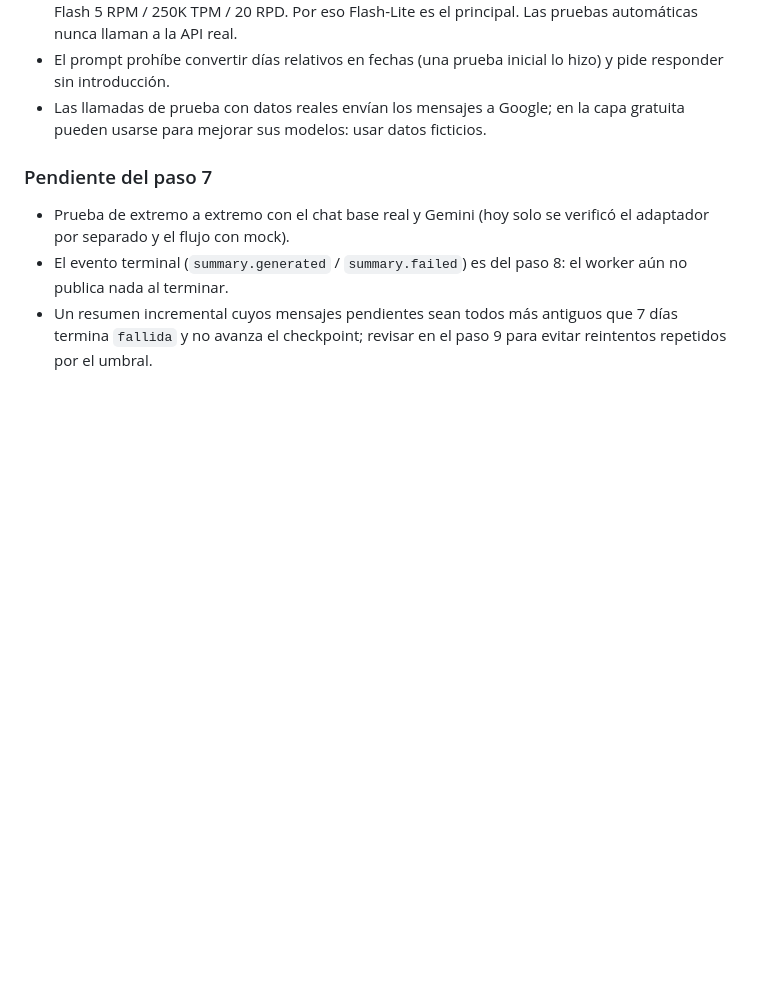
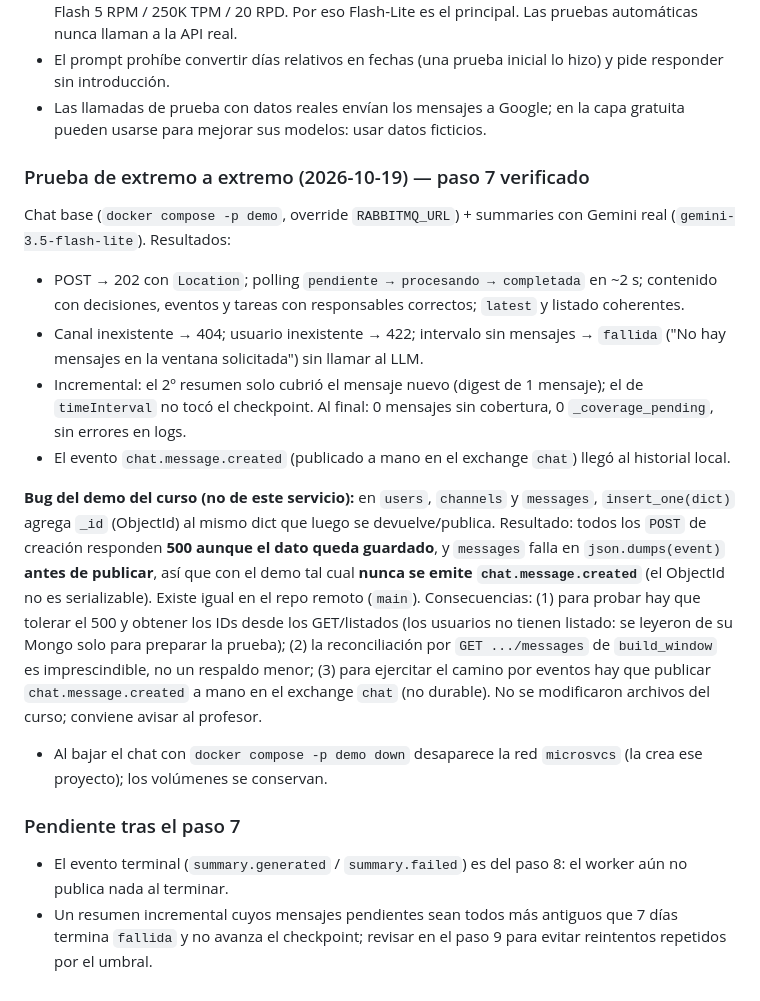
Before and after one commit to marcel-silva27/summaries-service, a Markdown page: CLAUDE.md, the part around the change. Rendered like a GitHub page; blank space fills up the shorter version.

Commit message:
Documentar prueba end2end del paso 7 y bug del demo del curso
Co-Authored-By: Claude Sonnet 5.5 <noreply@anthropic.com>

```diff
--- a/CLAUDE.md
+++ b/CLAUDE.md
@@ -183,7 +183,16 @@ Abiertos, por prioridad:
 - El prompt prohíbe convertir días relativos en fechas (una prueba inicial lo hizo) y pide responder sin introducción.
 - Las llamadas de prueba con datos reales envían los mensajes a Google; en la capa gratuita pueden usarse para mejorar sus modelos: usar datos ficticios.
 
-### Pendiente del paso 7
-- Prueba de extremo a extremo con el chat base real y Gemini (hoy solo se verificó el adaptador por separado y el flujo con mock).
+### Prueba de extremo a extremo (2026-10-19) — paso 7 verificado
+Chat base (`docker compose -p demo`, override `RABBITMQ_URL`) + summaries con Gemini real (`gemini-3.5-flash-lite`). Resultados:
+- POST → 202 con `Location`; polling `pendiente → procesando → completada` en ~2 s; contenido con decisiones, eventos y tareas con responsables correctos; `latest` y listado coherentes.
+- Canal inexistente → 404; usuario inexistente → 422; intervalo sin mensajes → `fallida` ("No hay mensajes en la ventana solicitada") sin llamar al LLM.
+- Incremental: el 2º resumen solo cubrió el mensaje nuevo (digest de 1 mensaje); el de `timeInterval` no tocó el checkpoint. Al final: 0 mensajes sin cobertura, 0 `_coverage_pending`, sin errores en logs.
+- El evento `chat.message.created` (publicado a mano en el exchange `chat`) llegó al historial local.
+
+**Bug del demo del curso (no de este servicio):** en `users`, `channels` y `messages`, `insert_one(dict)` agrega `_id` (ObjectId) al mismo dict que luego se devuelve/publica. Resultado: todos los `POST` de creación responden **500 aunque el dato queda guardado**, y `messages` falla en `json.dumps(event)` **antes de publicar**, así que con el demo tal cual **nunca se emite `chat.message.created`** (el ObjectId no es serializable). Existe igual en el repo remoto (`main`). Consecuencias: (1) para probar hay que tolerar el 500 y obtener los IDs desde los GET/listados (los usuarios no tienen listado: se leyeron de su Mongo solo para preparar la prueba); (2) la reconciliación por `GET .../messages` de `build_window` es imprescindible, no un respaldo menor; (3) para ejercitar el camino por eventos hay que publicar `chat.message.created` a mano en el exchange `chat` (no durable). No se modificaron archivos del curso; conviene avisar al profesor.
+- Al bajar el chat con `docker compose -p demo down` desaparece la red `microsvcs` (la crea ese proyecto); los volúmenes se conservan.
+
+### Pendiente tras el paso 7
 - El evento terminal (`summary.generated` / `summary.failed`) es del paso 8: el worker aún no publica nada al terminar.
 - Un resumen incremental cuyos mensajes pendientes sean todos más antiguos que 7 días termina `fallida` y no avanza el checkpoint; revisar en el paso 9 para evitar reintentos repetidos por el umbral.
```
